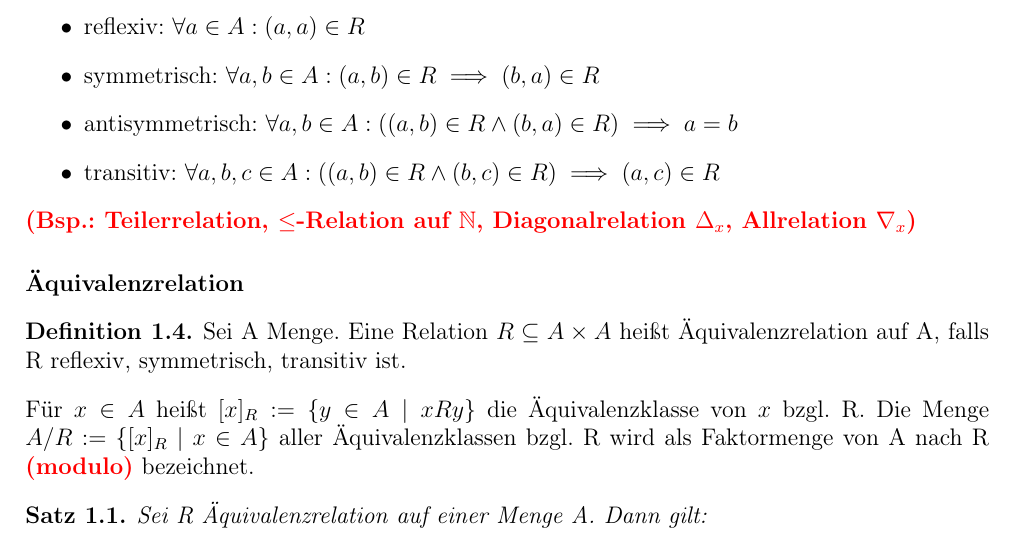
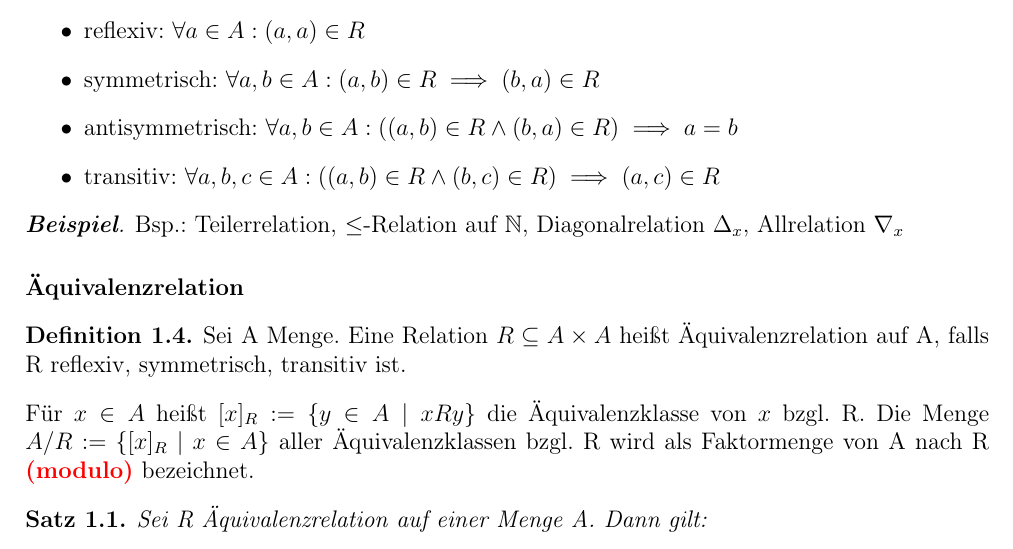
Before and after one commit to GatzenGatz/Unizeug, a LaTeX document (main.tex): part of page 4 of 11, cut so that both start at the same text. Compiled offline with pdfLaTeX.

Commit message:
swoipiuztrdtzuioploizurtztuoipiuz909876t57890

```diff
--- a/main.tex
+++ b/main.tex
@@ -163,7 +161,9 @@
 		\item antisymmetrisch: $\forall a,b \in A: ((a,b) \in R \land (b,a)\in R) \implies a=b$
 		\item transitiv: $\forall a,b,c \in A: ((a,b)\in R \land (b,c) \in R)\implies (a,c)\in R$
 	\end{itemize}
-	\note{Bsp.: Teilerrelation, $\leq$-Relation auf $\mathbb{N}$, Diagonalrelation $\Delta_x$, Allrelation $\nabla_x$}
+	\begin{example}
+			Bsp.: Teilerrelation, $\leq$-Relation auf $\mathbb{N}$, Diagonalrelation $\Delta_x$, Allrelation $\nabla_x$
+	\end{example}
 	\paragraph{Äquivalenzrelation}
 	\begin{definition}
 		Sei A Menge. Eine Relation $R\subseteq A\times A$ heißt Äquivalenzrelation auf A, falls R reflexiv, symmetrisch, transitiv ist.
```
Also changed, not shown: main.pdf, main.tex (2 more changed lines), 4 other files.
